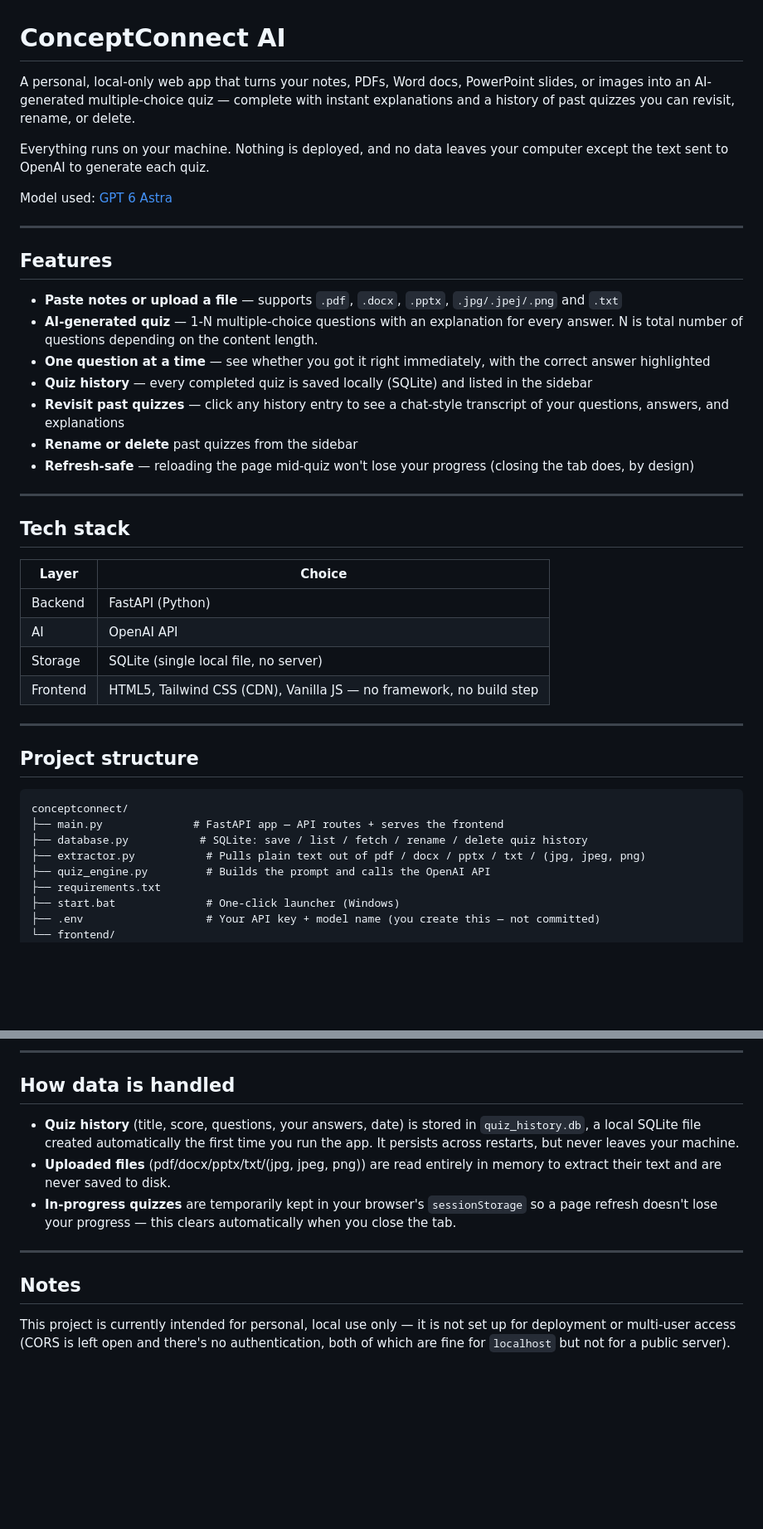
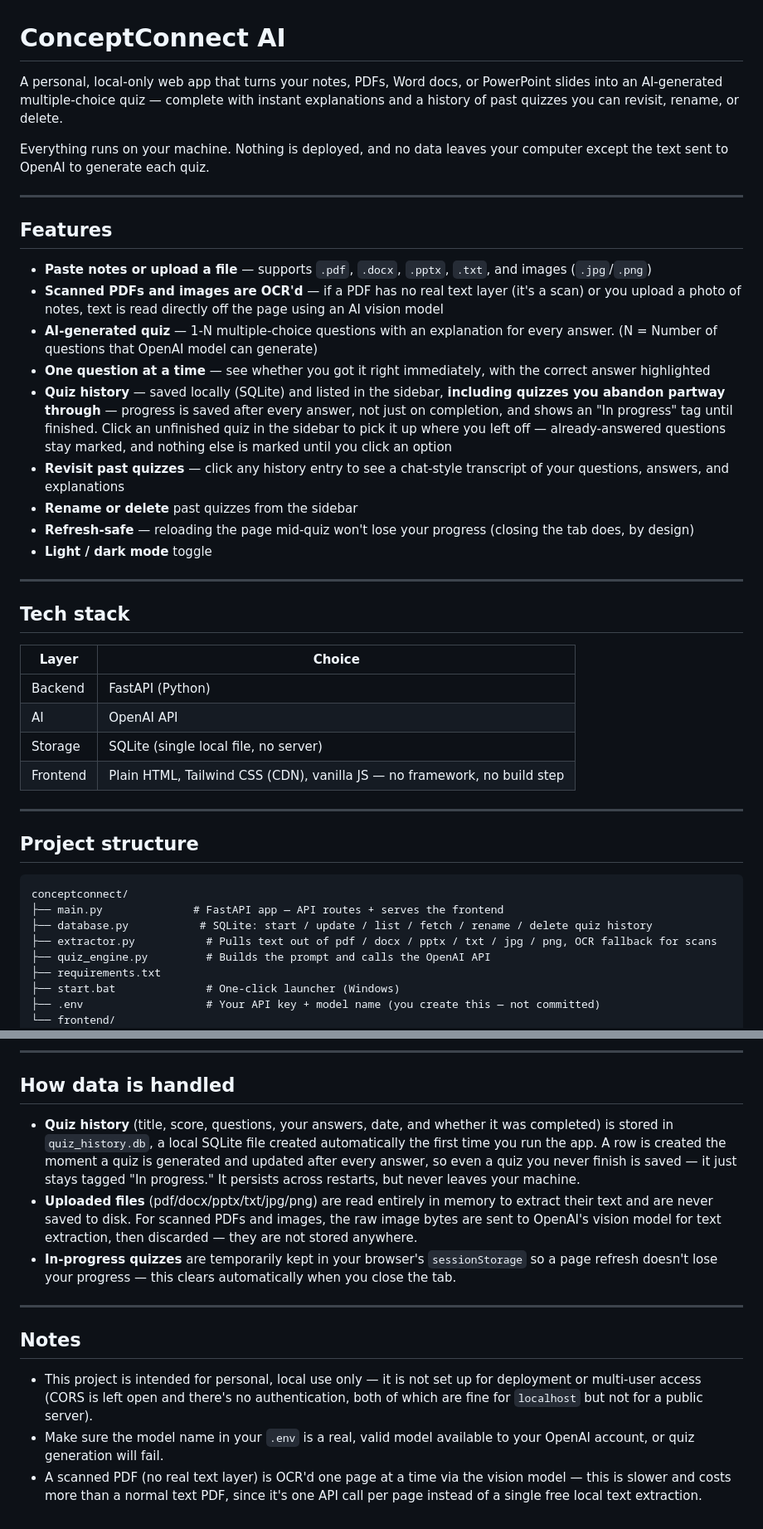
Before and after one commit to VeerX-27G/ConceptConnect-AI, a Markdown page: README.md, 2 parts joined by grey strips. Shown at 83% size. Drawn GitHub-style; blank space fills up the shorter version.

Commit message:
Revise README content and formatting
Updated README to improve clarity and fix formatting issues.

````diff
--- a/README.md
+++ b/README.md
@@ -1,37 +1,37 @@
 # ConceptConnect AI
 
-A personal, local-only web app that turns your notes, PDFs, Word docs,
-PowerPoint slides, or images into an AI-generated multiple-choice quiz — complete with
+A personal, local-only web app that turns your notes, PDFs, Word docs, or
+PowerPoint slides into an AI-generated multiple-choice quiz — complete with
 instant explanations and a history of past quizzes you can revisit, rename,
 or delete.
 
 Everything runs on your machine. Nothing is deployed, and no data leaves
 your computer except the text sent to OpenAI to generate each quiz.
 
-Model used: [GPT 6 Astra](https://openai.com/index/gpt-6-astra/)
-
 ---
 
 ## Features
 
-- **Paste notes or upload a file** — supports `.pdf`, `.docx`, `.pptx`, `.jpg/.jpej/.png` and `.txt`
-- **AI-generated quiz** — 1-N multiple-choice questions with an explanation for every answer. N is total number of questions depending on the content length.
+- **Paste notes or upload a file** — supports `.pdf`, `.docx`, `.pptx`, `.txt`, and images (`.jpg`/`.png`)
+- **Scanned PDFs and images are OCR'd** — if a PDF has no real text layer (it's a scan) or you upload a photo of notes, text is read directly off the page using an AI vision model
+- **AI-generated quiz** — 1-N multiple-choice questions with an explanation for every answer. (N = Number of questions that OpenAI model can generate)
 - **One question at a time** — see whether you got it right immediately, with the correct answer highlighted
-- **Quiz history** — every completed quiz is saved locally (SQLite) and listed in the sidebar
+- **Quiz history** — saved locally (SQLite) and listed in the sidebar, **including quizzes you abandon partway through** — progress is saved after every answer, not just on completion, and shows an "In progress" tag until finished. Click an unfinished quiz in the sidebar to pick it up where you left off — already-answered questions stay marked, and nothing else is marked until you click an option
 - **Revisit past quizzes** — click any history entry to see a chat-style transcript of your questions, answers, and explanations
 - **Rename or delete** past quizzes from the sidebar
 - **Refresh-safe** — reloading the page mid-quiz won't lose your progress (closing the tab does, by design)
+- **Light / dark mode** toggle
 
 ---
 
 ## Tech stack
 
-| Layer                                    | Choice                                |
-|------------------------------------------|---------------------------------------|
-| Backend                                  | FastAPI (Python)                      |
-| AI                                       | OpenAI API                            |
-| Storage                                  | SQLite (single local file, no server) |
-| Frontend                                 | HTML5, Tailwind CSS (CDN), Vanilla JS — no framework, no build step      |
+| Layer     | Choice                              |
+|-----------|--------------------------------------|
+| Backend   | FastAPI (Python)                    |
+| AI        | OpenAI API                          |
+| Storage   | SQLite (single local file, no server) |
+| Frontend  | Plain HTML, Tailwind CSS (CDN), vanilla JS — no framework, no build step |
 
 ---
 
@@ -40,8 +40,8 @@ Model used: [GPT 6 Astra](https://openai.com/index/gpt-6-astra/)
 ```
 conceptconnect/
 ├── main.py              # FastAPI app — API routes + serves the frontend
-├── database.py           # SQLite: save / list / fetch / rename / delete quiz history
-├── extractor.py           # Pulls plain text out of pdf / docx / pptx / txt / (jpg, jpeg, png)
+├── database.py           # SQLite: start / update / list / fetch / rename / delete quiz history
+├── extractor.py           # Pulls text out of pdf / docx / pptx / txt / jpg / png, OCR fallback for scans
 ├── quiz_engine.py         # Builds the prompt and calls the OpenAI API
 ├── requirements.txt
 ├── start.bat              # One-click launcher (Windows)
@@ -94,12 +96,16 @@ To stop the server, close the terminal window (or press `Ctrl+C`).
 
 ## How data is handled
 
-- **Quiz history** (title, score, questions, your answers, date) is stored
-  in `quiz_history.db`, a local SQLite file created automatically the first
-  time you run the app. It persists across restarts, but never leaves your
-  machine.
-- **Uploaded files** (pdf/docx/pptx/txt/(jpg, jpeg, png)) are read entirely in memory to
-  extract their text and are never saved to disk.
+- **Quiz history** (title, score, questions, your answers, date, and whether
+  it was completed) is stored in `quiz_history.db`, a local SQLite file
+  created automatically the first time you run the app. A row is created the
+  moment a quiz is generated and updated after every answer, so even a quiz
+  you never finish is saved — it just stays tagged "In progress." It
+  persists across restarts, but never leaves your machine.
+- **Uploaded files** (pdf/docx/pptx/txt/jpg/png) are read entirely in memory
+  to extract their text and are never saved to disk. For scanned PDFs and
+  images, the raw image bytes are sent to OpenAI's vision model for text
+  extraction, then discarded — they are not stored anywhere.
 - **In-progress quizzes** are temporarily kept in your browser's
   `sessionStorage` so a page refresh doesn't lose your progress — this
   clears automatically when you close the tab.
@@ -108,7 +114,12 @@ To stop the server, close the terminal window (or press `Ctrl+C`).
 
 ## Notes
 
-This project is currently intended for personal, local use only — it is not set up
+- This project is intended for personal, local use only — it is not set up
   for deployment or multi-user access (CORS is left open and there's no
   authentication, both of which are fine for `localhost` but not for a
   public server).
+- Make sure the model name in your `.env` is a real, valid model available
+  to your OpenAI account, or quiz generation will fail.
+- A scanned PDF (no real text layer) is OCR'd one page at a time via the
+  vision model — this is slower and costs more than a normal text PDF, since
+  it's one API call per page instead of a single free local text extraction.
````
Also changed, not shown: other parts of README.md (+5 -3 lines).
